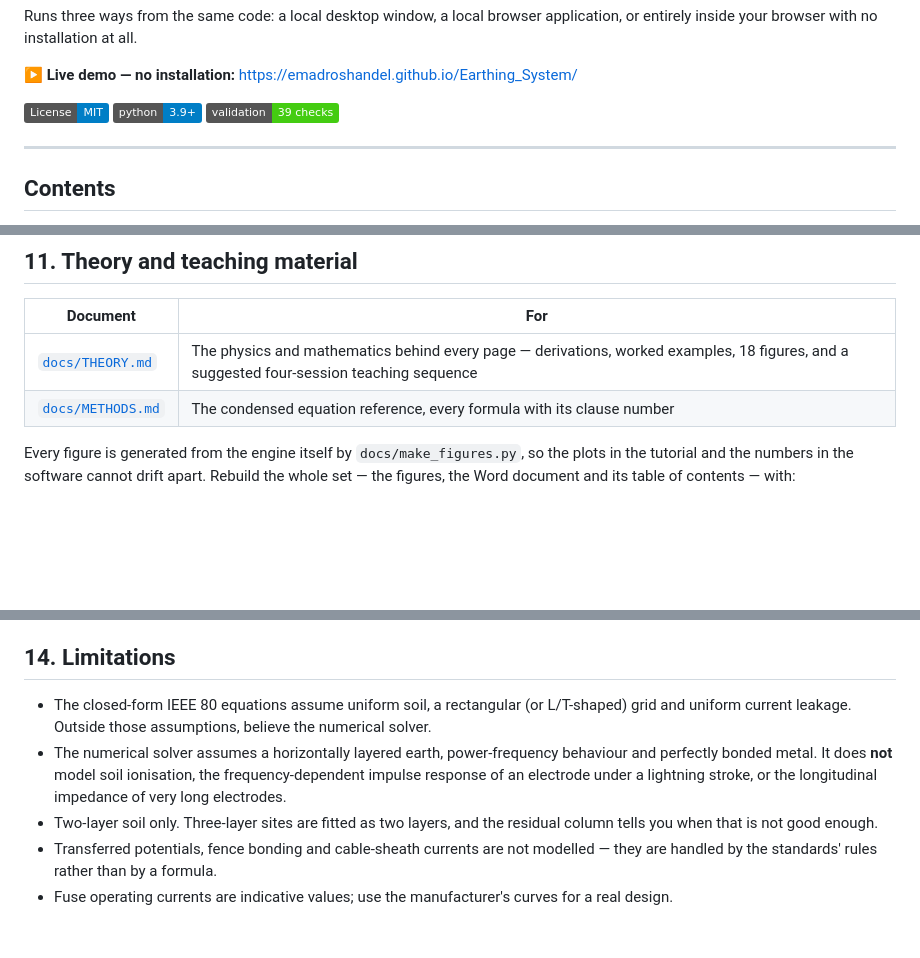
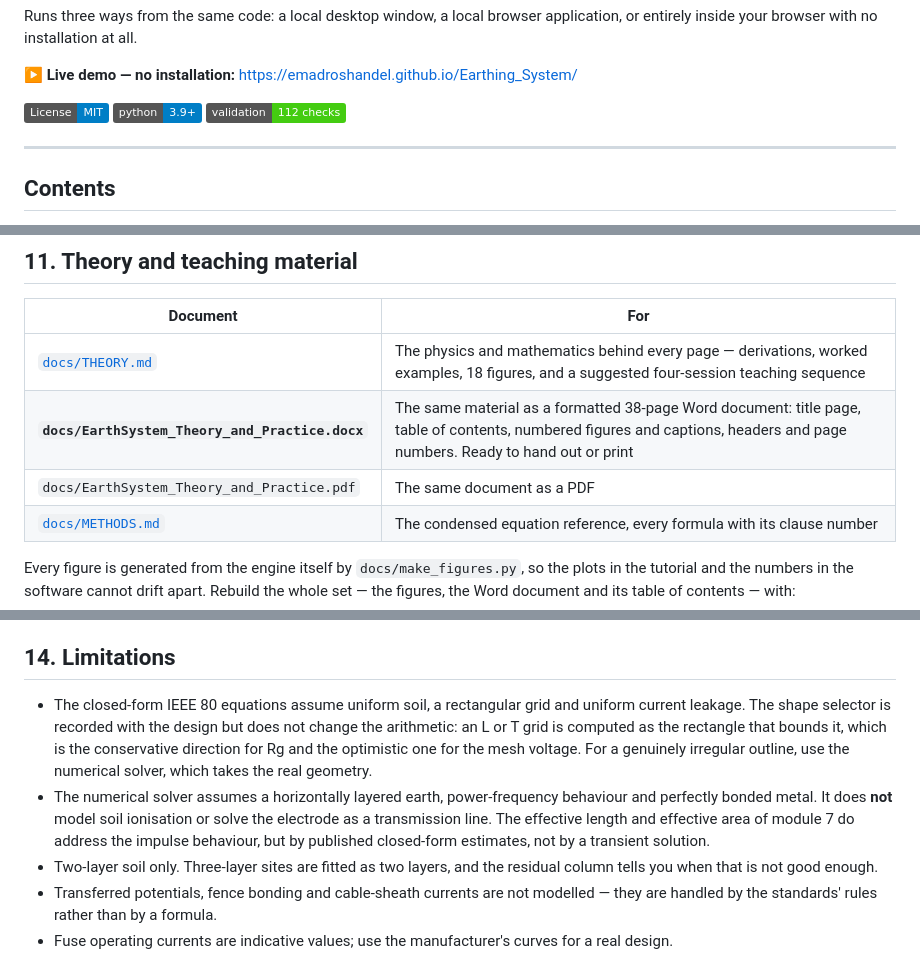
Before and after one commit to emadroshandel/Earthing_System, a Markdown page: README.md, 3 parts joined by grey strips. GitHub-like rendering; badges without logos; blank space fills up the shorter version.

Commit message:
Update README with test counts and document links
Updated test validation badge and added new document references.

```diff
--- a/README.md
+++ b/README.md
@@ -14,7 +14,7 @@ entirely inside your browser with no installation at all.
 
 [![License: GPL-3.0](https://img.shields.io/badge/License-MIT-blue.svg)](LICENSE)
 [![Python 3.9+](https://img.shields.io/badge/python-3.9%2B-blue.svg)](https://www.python.org/)
-[![Tests](https://img.shields.io/badge/validation-39%20checks-brightgreen.svg)](tests/test_validation.py)
+[![Tests](https://img.shields.io/badge/validation-112%20checks-brightgreen.svg)](tests/test_validation.py)
 
 ---
 
@@ -261,6 +261,8 @@ cleanly and can be generated by script.
 | Document | For |
 |---|---|
 | [`docs/THEORY.md`](docs/THEORY.md) | The physics and mathematics behind every page — derivations, worked examples, 18 figures, and a suggested four-session teaching sequence |
+| **`docs/EarthSystem_Theory_and_Practice.docx`** | The same material as a formatted 38-page Word document: title page, table of contents, numbered figures and captions, headers and page numbers. Ready to hand out or print |
+| `docs/EarthSystem_Theory_and_Practice.pdf` | The same document as a PDF |
 | [`docs/METHODS.md`](docs/METHODS.md) | The condensed equation reference, every formula with its clause number |
 
 Every figure is generated from the engine itself by `docs/make_figures.py`, so the plots in
@@ -332,12 +334,15 @@ are hidden in browser mode; Export/Import JSON still work.
 
 ## 14. Limitations
 
-- The closed-form IEEE 80 equations assume uniform soil, a rectangular (or L/T-shaped) grid
-  and uniform current leakage. Outside those assumptions, believe the numerical solver.
+- The closed-form IEEE 80 equations assume uniform soil, a rectangular grid and uniform
+  current leakage. The shape selector is recorded with the design but does not change the
+  arithmetic: an L or T grid is computed as the rectangle that bounds it, which is the
+  conservative direction for Rg and the optimistic one for the mesh voltage. For a
+  genuinely irregular outline, use the numerical solver, which takes the real geometry.
 - The numerical solver assumes a horizontally layered earth, power-frequency behaviour and
-  perfectly bonded metal. It does **not** model soil ionisation, the frequency-dependent
-  impulse response of an electrode under a lightning stroke, or the longitudinal impedance
-  of very long electrodes.
+  perfectly bonded metal. It does **not** model soil ionisation or solve the electrode as a
+  transmission line. The effective length and effective area of module 7 do address the
+  impulse behaviour, but by published closed-form estimates, not by a transient solution.
 - Two-layer soil only. Three-layer sites are fitted as two layers, and the residual column
   tells you when that is not good enough.
 - Transferred potentials, fence bonding and cable-sheath currents are not modelled — they
```
Also changed, not shown: other parts of README.md (+2 -2 lines).
